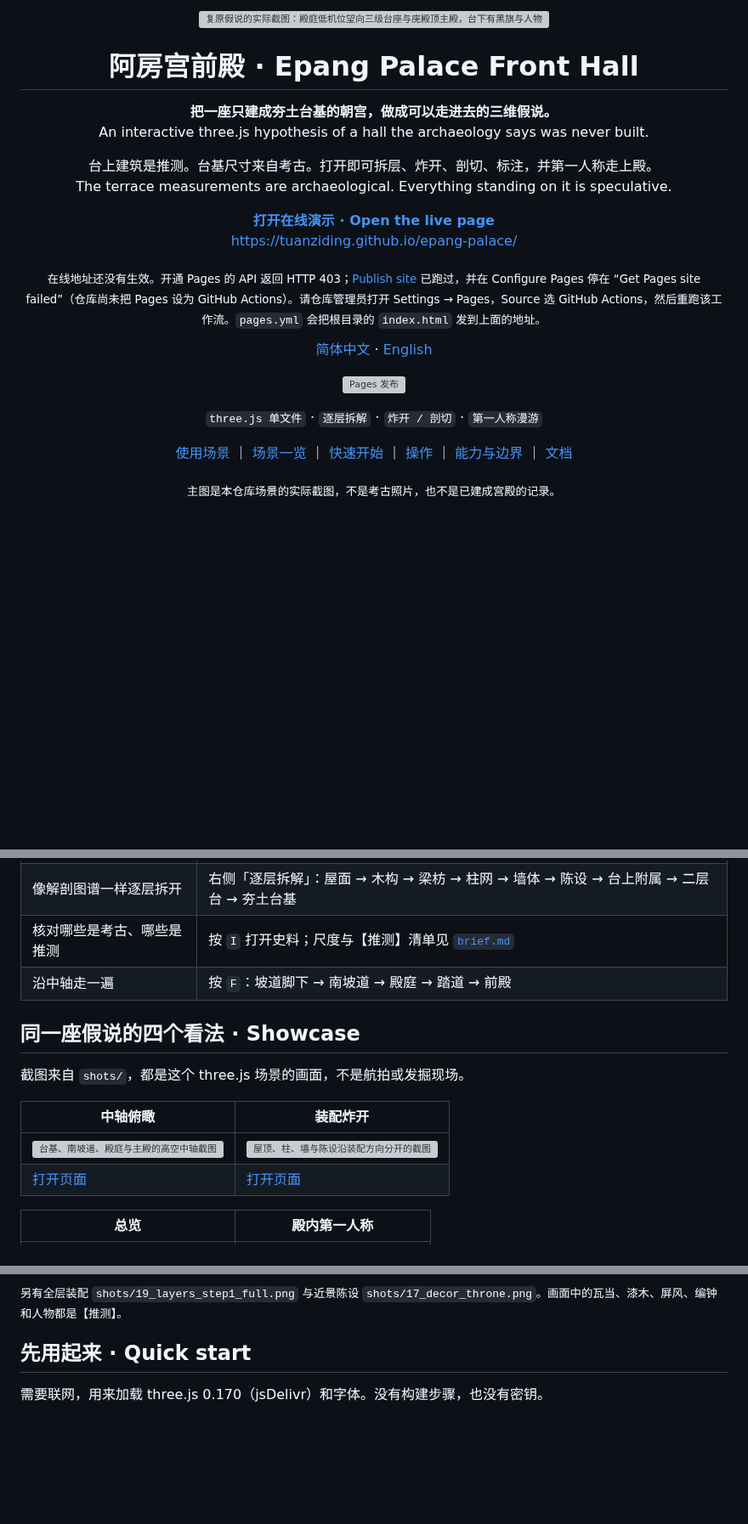
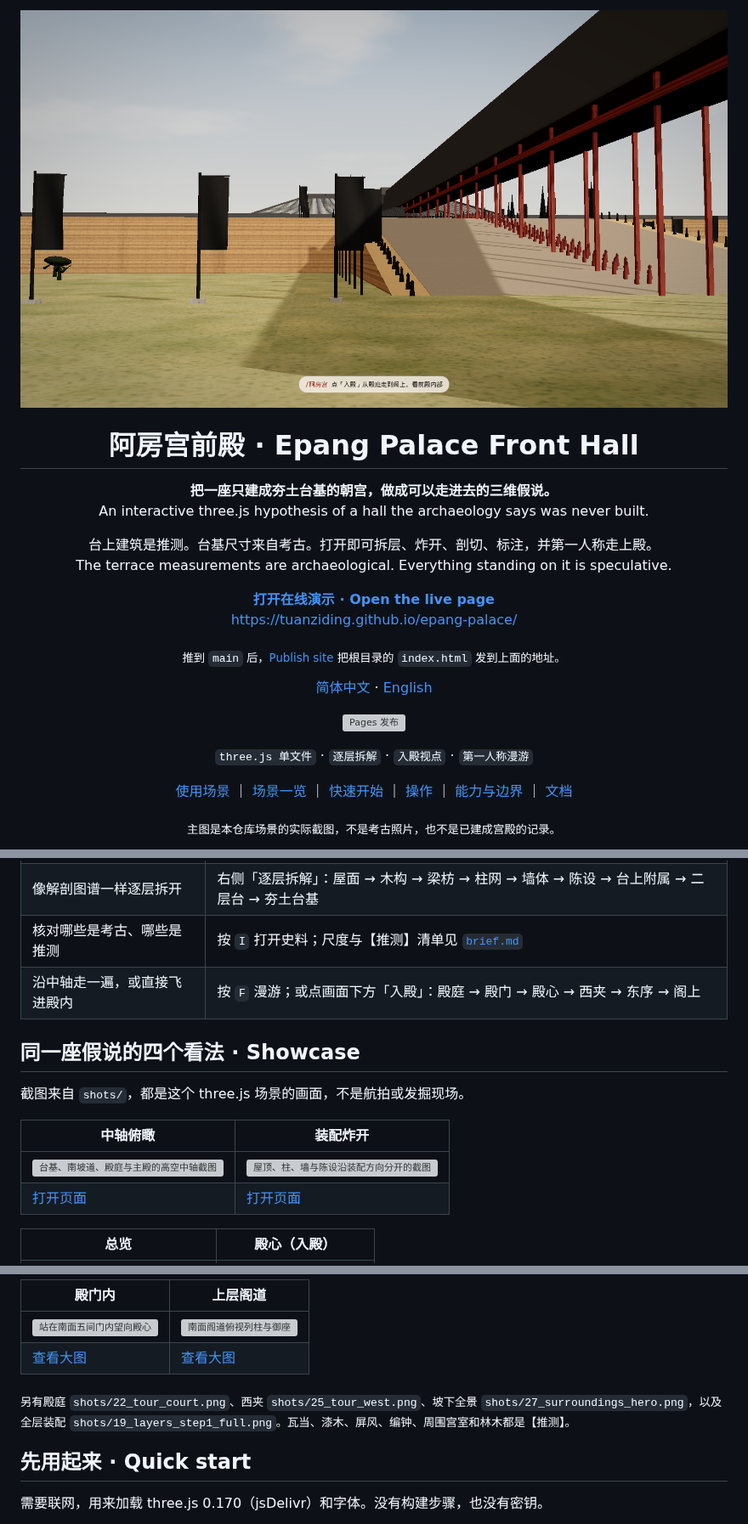
Before and after one commit to TUANZIDING/epang-palace, a Markdown page: README.md, 3 parts joined by grey strips. Shown at 85% size. Drawn GitHub-style; pictures changed too: shots/27_surroundings_hero.png (added); blank space fills up the shorter version; grey boxes are pictures that could not be loaded.

```diff
--- a/README.md
+++ b/README.md
@@ -1,5 +1,5 @@
 <p align="center">
-  <img src="shots/20_hero_grand.png" width="100%" alt="复原假说的实际截图：殿庭低机位望向三级台座与庑殿顶主殿，台下有黑旗与人物">
+  <img src="shots/27_surroundings_hero.png" width="100%" alt="复原假说的实际截图：坡下低机位望向台基、宫墙、柏列与庑殿顶主殿">
 </p>
 
 <h1 align="center">阿房宫前殿 · Epang Palace Front Hall</h1>
@@ -19,7 +19,7 @@
   <a href="https://tuanziding.github.io/epang-palace/">https://tuanziding.github.io/epang-palace/</a>
 </p>
 
-<p align="center"><sub>在线地址还没有生效。开通 Pages 的 API 返回 HTTP 403；<a href="https://github.com/TUANZIDING/epang-palace/actions/workflows/pages.yml">Publish site</a> 已跑过，并在 Configure Pages 停在 “Get Pages site failed”（仓库尚未把 Pages 设为 GitHub Actions）。请仓库管理员打开 Settings → Pages，Source 选 GitHub Actions，然后重跑该工作流。<code>pages.yml</code> 会把根目录的 <code>index.html</code> 发到上面的地址。</sub></p>
+<p align="center"><sub>推到 <code>main</code> 后，<a href="https://github.com/TUANZIDING/epang-palace/actions/workflows/pages.yml">Publish site</a> 把根目录的 <code>index.html</code> 发到上面的地址。</sub></p>
 
 <p align="center">
   <a href="README.md">简体中文</a> · <a href="docs/英文说明v1.0.md">English</a>
@@ -30,7 +30,7 @@
 </p>
 
 <p align="center">
-  <code>three.js 单文件</code> · <code>逐层拆解</code> · <code>炸开 / 剖切</code> · <code>第一人称漫游</code>
+  <code>three.js 单文件</code> · <code>逐层拆解</code> · <code>入殿视点</code> · <code>第一人称漫游</code>
 </p>
 
 <p align="center">
@@ -52,7 +52,7 @@
 | 先看整体，再走进殿内 | 打开[在线页面](https://tuanziding.github.io/epang-palace/)，或直接打开 [`index.html`](index.html) |
 | 像解剖图谱一样逐层拆开 | 右侧「逐层拆解」：屋面 → 木构 → 梁枋 → 柱网 → 墙体 → 陈设 → 台上附属 → 二层台 → 夯土台基 |
 | 核对哪些是考古、哪些是推测 | 按 `I` 打开史料；尺度与【推测】清单见 [`brief.md`](brief.md) |
-| 沿中轴走一遍 | 按 `F`：坡道脚下 → 南坡道 → 殿庭 → 踏道 → 前殿 |
+| 沿中轴走一遍，或直接飞进殿内 | 按 `F` 漫游；或点画面下方「入殿」：殿庭 → 殿门 → 殿心 → 西夹 → 东序 → 阁上 |
 
 <a id="showcase"></a>
 
@@ -65,5 +65,5 @@
 | [![台基、南坡道、殿庭与主殿的高空中轴截图](shots/21_axis_approach.png)](https://tuanziding.github.io/epang-palace/) | [![屋顶、柱、墙与陈设沿装配方向分开的截图](shots/19_layers_step8_explode.png)](https://tuanziding.github.io/epang-palace/) |
 | [打开页面](https://tuanziding.github.io/epang-palace/) | [打开页面](https://tuanziding.github.io/epang-palace/) |
 
-| 总览 | 殿内第一人称 |
+| 总览 | 殿心（入殿） |
 | --- | --- |
@@ -72,5 +72,10 @@
 
-<sub>另有全层装配 <code>shots/19_layers_step1_full.png</code> 与近景陈设 <code>shots/17_decor_throne.png</code>。画面中的瓦当、漆木、屏风、编钟和人物都是【推测】。</sub>
+| 殿门内 | 上层阁道 |
+| --- | --- |
+| [![站在南面五间门内望向殿心](shots/23_tour_door.png)](shots/23_tour_door.png) | [![南面阁道俯视列柱与御座](shots/26_tour_gallery.png)](shots/26_tour_gallery.png) |
+| [查看大图](shots/23_tour_door.png) | [查看大图](shots/26_tour_gallery.png) |
+
+<sub>另有殿庭 <code>shots/22_tour_court.png</code>、西夹 <code>shots/25_tour_west.png</code>、坡下全景 <code>shots/27_surroundings_hero.png</code>，以及全层装配 <code>shots/19_layers_step1_full.png</code>。瓦当、漆木、屏风、编钟、周围宫室和林木都是【推测】。</sub>
 
 <a id="quick-start"></a>
 
```
Also changed, not shown: other parts of README.md (+7 -6 lines), brief.md (+2 -0 lines), docs/英文说明v1.0.md (+16 -10 lines), 7 other files.
